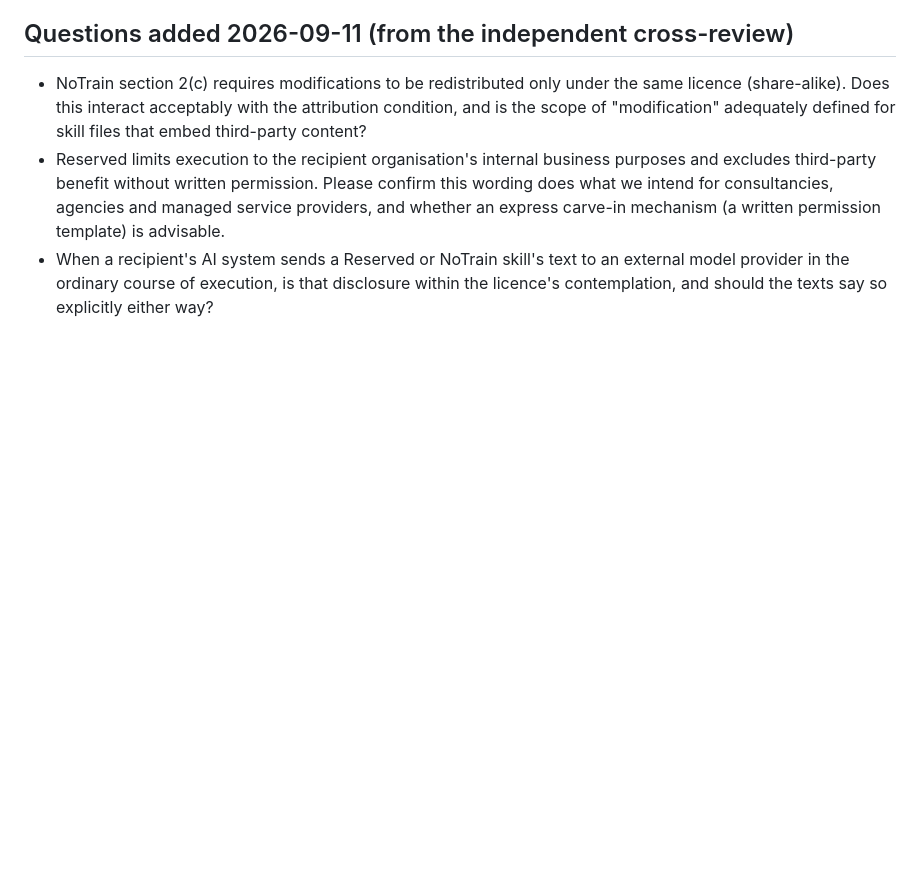
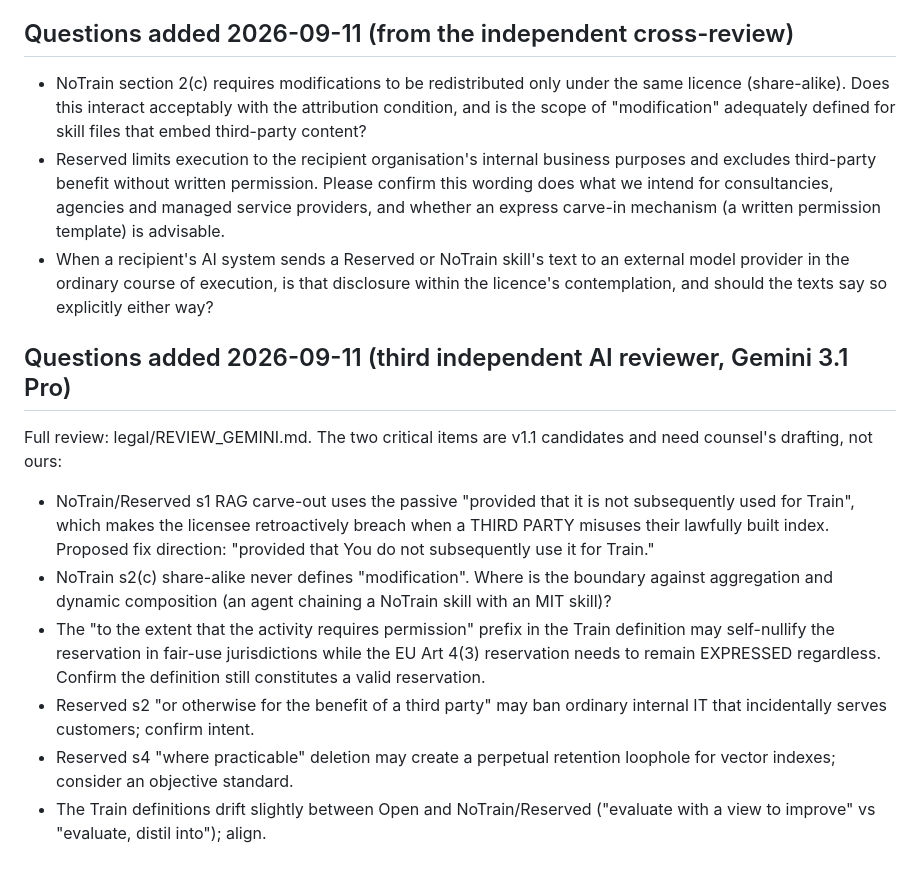
Before and after one commit to quoxai/skillrights, a Markdown page: legal/COUNSEL_BRIEF.md, the part around the change. Rendered like a GitHub page; blank space fills up the shorter version.

Commit message:
[skillrights] SR: Gemini review (reviewer 3) recorded; two critical v1.1 drafting candidates routed to counsel

```diff
--- a/legal/COUNSEL_BRIEF.md
+++ b/legal/COUNSEL_BRIEF.md
@@ -63,3 +63,26 @@ Commercial context: Quox LTD operates QuoxSkills, a marketplace/registry for suc
   an external model provider in the ordinary course of execution, is that
   disclosure within the licence's contemplation, and should the texts say
   so explicitly either way?
+
+
+## Questions added 2026-09-11 (third independent AI reviewer, Gemini 3.1 Pro)
+
+Full review: legal/REVIEW_GEMINI.md. The two critical items are v1.1
+candidates and need counsel's drafting, not ours:
+- NoTrain/Reserved s1 RAG carve-out uses the passive "provided that it is
+  not subsequently used for Train", which makes the licensee retroactively
+  breach when a THIRD PARTY misuses their lawfully built index. Proposed
+  fix direction: "provided that You do not subsequently use it for Train."
+- NoTrain s2(c) share-alike never defines "modification". Where is the
+  boundary against aggregation and dynamic composition (an agent chaining a
+  NoTrain skill with an MIT skill)?
+- The "to the extent that the activity requires permission" prefix in the
+  Train definition may self-nullify the reservation in fair-use
+  jurisdictions while the EU Art 4(3) reservation needs to remain EXPRESSED
+  regardless. Confirm the definition still constitutes a valid reservation.
+- Reserved s2 "or otherwise for the benefit of a third party" may ban
+  ordinary internal IT that incidentally serves customers; confirm intent.
+- Reserved s4 "where practicable" deletion may create a perpetual retention
+  loophole for vector indexes; consider an objective standard.
+- The Train definitions drift slightly between Open and NoTrain/Reserved
+  ("evaluate with a view to improve" vs "evaluate, distil into"); align.
```
Also changed, not shown: legal/REVIEW_GEMINI.md (added, +41 -0 lines).
